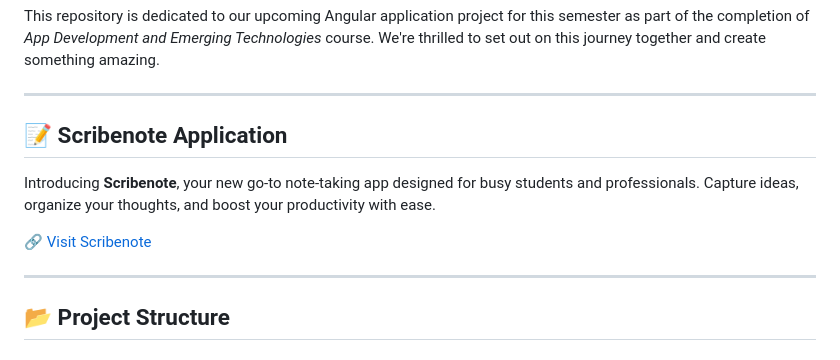
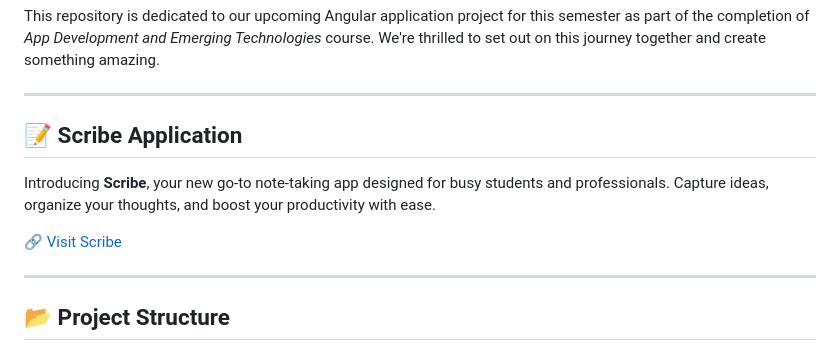
Before and after one commit to PUP-BSIT/project-hypertechs-2-0, a Markdown page: README.md, the part around the change. Drawn GitHub-style.

Commit message:
modify the app name

```diff
--- a/README.md
+++ b/README.md
@@ -14,11 +14,11 @@ This repository is dedicated to our upcoming Angular application project for thi
 
 ---
 
-## 📝 Scribenote Application
+## 📝 Scribe Application
 
-Introducing **Scribenote**, your new go-to note-taking app designed for busy students and professionals. Capture ideas, organize your thoughts, and boost your productivity with ease.
+Introducing **Scribe**, your new go-to note-taking app designed for busy students and professionals. Capture ideas, organize your thoughts, and boost your productivity with ease.
 
-🔗 [Visit Scribenote](https://scribenote.tech/)
+🔗 [Visit Scribe](https://scribenote.tech/)
 
 ---
 
```
